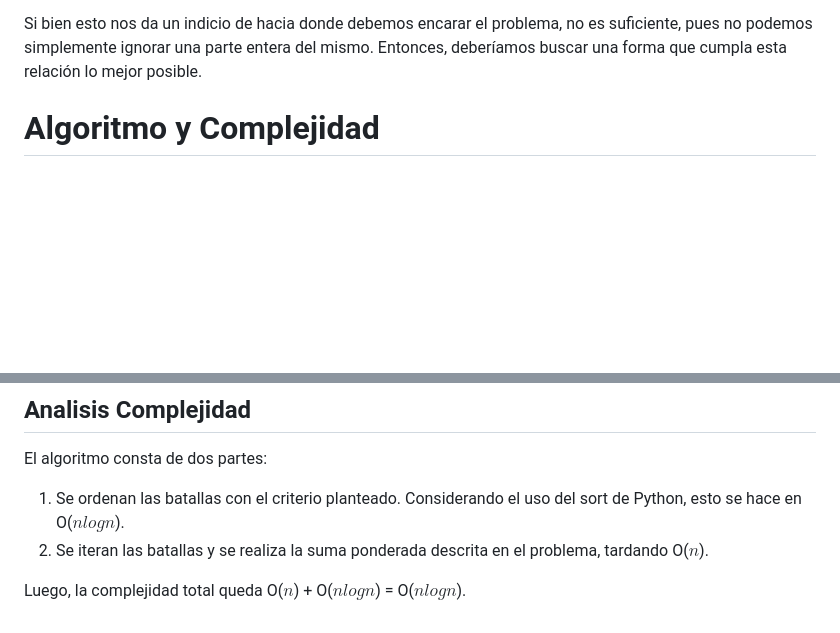
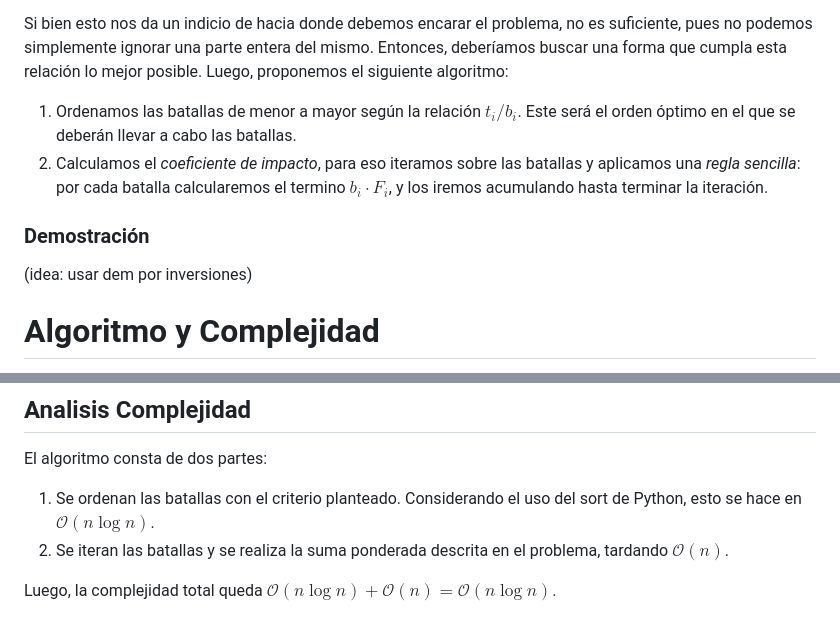
Before and after one commit to matiasrebollo/greedy-battles-scheduler, a Markdown page: informe.md, 2 parts joined by grey strips. Drawn GitHub-style; blank space fills up the shorter version.

```diff
--- a/informe.md
+++ b/informe.md
@@ -37,6 +37,14 @@ Luego, llegamos a dos conclusiones:
 - Si obviamos la duración de las batallas, debemos ordenarlas de manera descendiente según la importancia ("las más importantes primero").
 
 Si bien esto nos da un indicio de hacia donde debemos encarar el problema, no es suficiente, pues no podemos simplemente ignorar una parte entera del mismo. Entonces, deberíamos buscar una forma que cumpla esta relación lo mejor posible.
+Luego, proponemos el siguiente algoritmo:
+
+1. Ordenamos las batallas de menor a mayor según la relación $t_{i}/b_{i}$. Este será el orden óptimo en el que se deberán llevar a cabo las batallas.
+2. Calculamos el *coeficiente de impacto*, para eso iteramos sobre las batallas y aplicamos una *regla sencilla*:  por cada batalla calcularemos el termino $b_{i}\cdot F_{i}$, y los iremos acumulando hasta terminar la iteración.
+
+### Demostración
+
+(idea: usar dem por inversiones)
 
 # Algoritmo y Complejidad
 A continuación expondremos el código de nuestro algoritmo junto con el respectivo análisis de complejidad. Además, analizaremos cómo afecta la variabilidad de los atributos $b_{i}$ y $t_{i}$ a la ejecución del algoritmo planteado.
@@ -61,7 +69,7 @@ def calcular_coeficiente(batallas):
 ## Analisis Complejidad
 El algoritmo consta de dos partes:
 
-1. Se ordenan las batallas con el criterio planteado. Considerando el uso del sort de Python, esto se hace en O($nlogn$).
-2. Se iteran las batallas y se realiza la suma ponderada descrita en el problema, tardando O($n$).
+1. Se ordenan las batallas con el criterio planteado. Considerando el uso del sort de Python, esto se hace en $\mathcal{O}(n\log{}n)$.
+2. Se iteran las batallas y se realiza la suma ponderada descrita en el problema, tardando $\mathcal{O}(n)$.
 
-Luego, la complejidad total queda O($n$) + O($nlogn$) = O($nlogn$).
+Luego, la complejidad total queda $\mathcal{O}(n\log{}n) + \mathcal{O}(n) = \mathcal{O}(n\log{}n)$.
```
